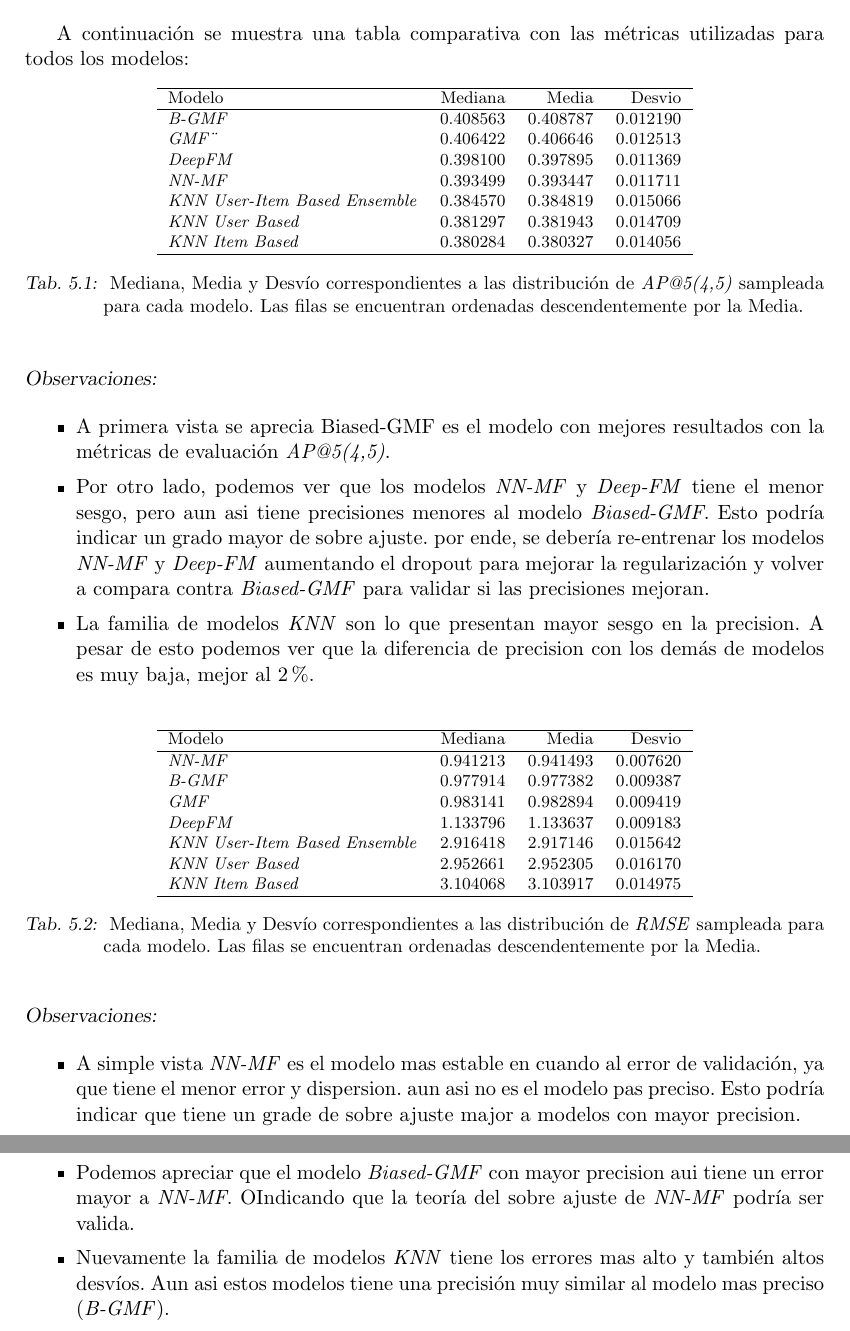
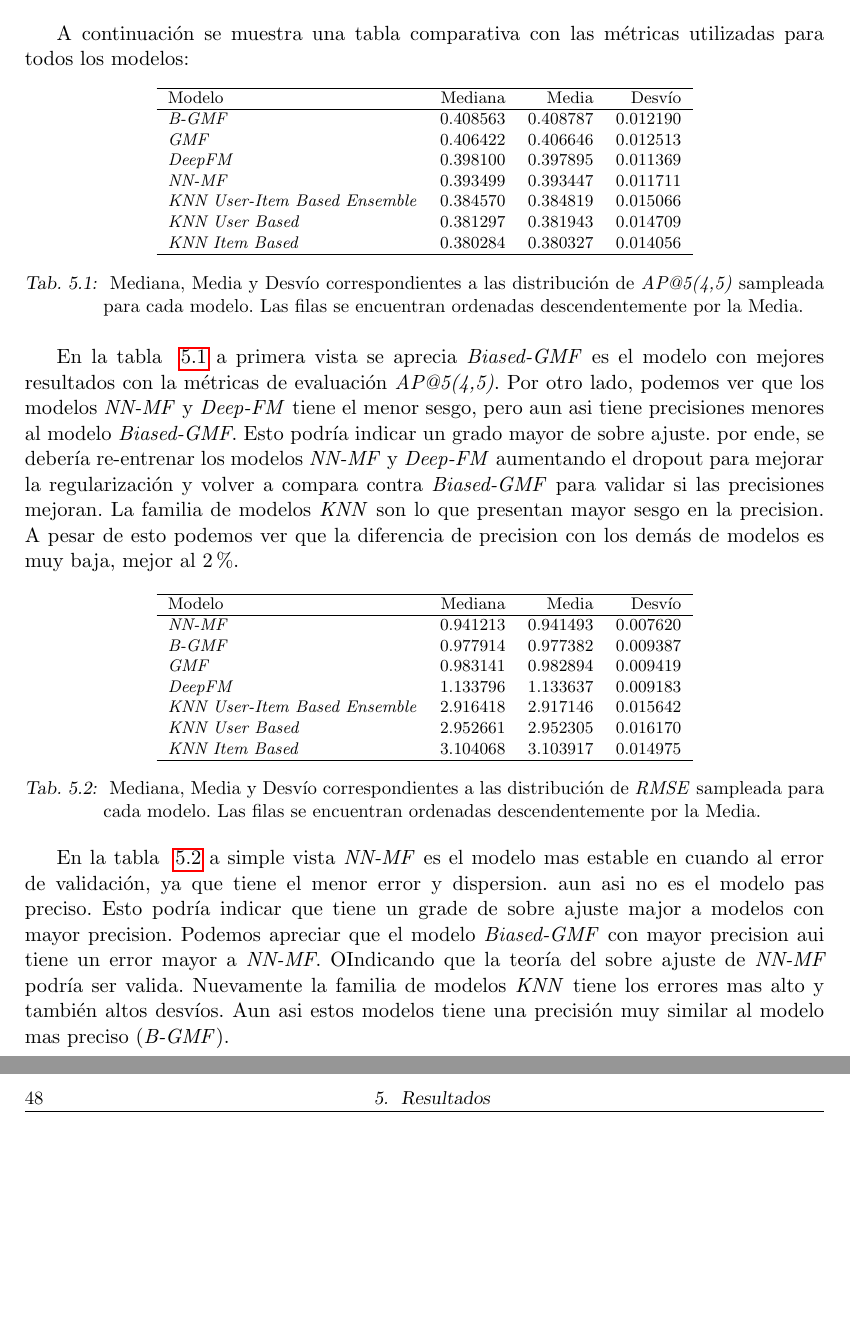
Before and after one commit to adrianmarino/thesis-paper, a LaTeX thesis (docs/thesis/thesis.tex): two parts of pages 53 and 54 of 56, joined at a grey line, cut so that both start at the same text, the shorter picture padded with empty space. Compiled offline with pdfLaTeX.

Commit message:
feat: make corrections

```diff
--- a/docs/thesis/thesis.tex
+++ b/docs/thesis/thesis.tex
@@ -1224,18 +1224,10 @@ A continuación se muestra una tabla comparativa con las métricas utilizadas pa
 		Mediana, Media y Desvío correspondientes a las distribución de
 		\textit{AP\makeatletter@5(4,5)} sampleada para cada modelo. Las filas se encuentran ordenadas descendentemente por la Media.
 	}
-	\label{table:tab}
+	\label{table:ap_at_k}
 \end{table}
 
-
-\begin{description}
-	\item[Observaciones:]
-\end{description}
-\begin{itemize}
-\item A primera vista se aprecia Biased-GMF es el modelo con mejores resultados con la métricas de evaluación \textit{AP\makeatletter@5(4,5)}.
-\item Por otro lado, podemos ver que los modelos \textit{NN-MF} y \textit{Deep-FM} tiene el menor sesgo, pero aun asi tiene precisiones menores al modelo \textit{Biased-GMF}. Esto podría indicar un grado mayor de sobre ajuste. por ende, se debería re-entrenar los modelos \textit{NN-MF} y \textit{Deep-FM} aumentando el dropout para mejorar la regularización y volver a compara contra \textit{Biased-GMF} para validar si las precisiones mejoran.
-\item La familia de modelos \textit{KNN} son lo que presentan mayor sesgo en la precision. A pesar de esto podemos ver que la diferencia de precision con los demás de modelos es muy baja, mejor al 2 \%.
-\end{itemize}
+En la tabla ~\ref{table:ap_at_k} a primera vista se aprecia \textit{Biased-GMF} es el modelo con mejores resultados con la métricas de evaluación \textit{AP\makeatletter@5(4,5)}.  Por otro lado, podemos ver que los modelos \textit{NN-MF} y \textit{Deep-FM} tiene el menor sesgo, pero aun asi tiene precisiones menores al modelo \textit{Biased-GMF}. Esto podría indicar un grado mayor de sobre ajuste. por ende, se debería re-entrenar los modelos \textit{NN-MF} y \textit{Deep-FM} aumentando el dropout para mejorar la regularización y volver a compara contra \textit{Biased-GMF} para validar si las precisiones mejoran. La familia de modelos \textit{KNN} son lo que presentan mayor sesgo en la precision. A pesar de esto podemos ver que la diferencia de precision con los demás de modelos es muy baja, mejor al 2 \%.
 
 
 \begin{table}[!htb]
@@ -1243,7 +1235,7 @@ A continuación se muestra una tabla comparativa con las métricas utilizadas pa
 	\footnotesize
 	\begin{tabular}{lrrr}
 		\hline
-			Modelo                       & Mediana  & Media    & Desvio  \\
+			Modelo                            & Mediana  & Media    & Desvío  \\
 		\hline
 		\textit{NN-MF}                        & 0.941213 & 0.941493 & 0.007620 \\
 		\textit{B-GMF}                        & 0.977914 & 0.977382 & 0.009387 \\
@@ -1258,17 +1250,10 @@ A continuación se muestra una tabla comparativa con las métricas utilizadas pa
 		Mediana, Media y Desvío correspondientes a las distribución de
 		\textit{RMSE} sampleada para cada modelo. Las filas se encuentran ordenadas  descendentemente por la Media.
 	}
-	\label{table:tab}
+	\label{table:rmse}
 \end{table}
 
-\begin{description}
-	\item[Observaciones:]
-\end{description}
-\begin{itemize}
-\item A simple vista \textit{NN-MF} es el modelo mas estable en cuando al error de validación, ya que tiene el menor error y dispersion. aun asi no es el modelo pas preciso. Esto podría indicar que tiene un grade de sobre ajuste major a modelos con mayor precision.
-\item Podemos apreciar que el modelo \textit{Biased-GMF} con mayor precision aui tiene un error mayor a \textit{NN-MF}. OIndicando que la teoría del sobre ajuste de \textit{NN-MF} podría ser valida.
-\item Nuevamente la familia de modelos \textit{KNN} tiene los errores mas alto y también altos desvíos. Aun asi estos modelos tiene una precisión muy similar al modelo mas preciso (\textit{B-GMF}).
-\end{itemize}
+En la tabla ~\ref{table:rmse} a simple vista \textit{NN-MF} es el modelo mas estable en cuando al error de validación, ya que tiene el menor error y dispersion. aun asi no es el modelo pas preciso. Esto podría indicar que tiene un grade de sobre ajuste major a modelos con mayor precision. Podemos apreciar que el modelo \textit{Biased-GMF} con mayor precision aui tiene un error mayor a \textit{NN-MF}. OIndicando que la teoría del sobre ajuste de \textit{NN-MF} podría ser valida. Nuevamente la familia de modelos \textit{KNN} tiene los errores mas alto y también altos desvíos. Aun asi estos modelos tiene una precisión muy similar al modelo mas preciso (\textit{B-GMF}).
 
 
 \chapter{Conclusiones}
```
Also changed, not shown: docs/thesis/thesis.pdf, docs/thesis/thesis.tex (4 more changed lines), 2 other files.
